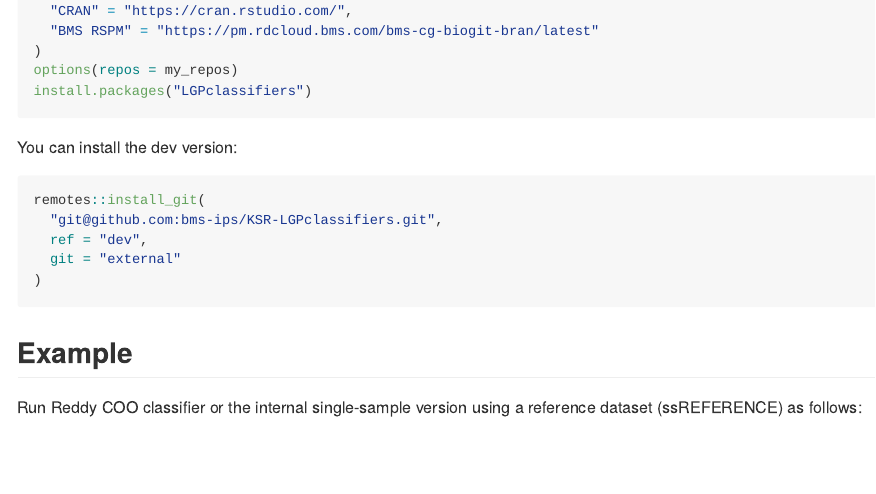
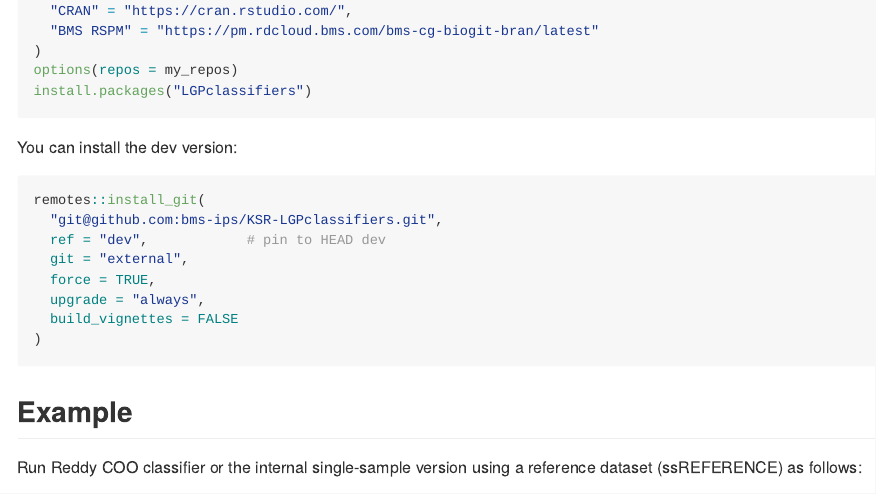
Before and after one commit to kyriakopou/LGPclassifiers, an R Markdown document (README.Rmd): the page in a window 1100 px wide, from 320 px down. The pictures show the output file README.md that the author committed with the source, drawn offline in the style of GitHub.

Commit message:
README -force installation of HEAD dev

````diff
--- a/README.Rmd
+++ b/README.Rmd
@@ -40,8 +40,11 @@ You can install the dev version:
 ```{r, eval = FALSE}
 remotes::install_git(
   "git@github.com:bms-ips/KSR-LGPclassifiers.git",
-  ref = "dev",
-  git = "external"
+  ref = "dev",            # pin to HEAD dev
+  git = "external",
+  force = TRUE,
+  upgrade = "always",
+  build_vignettes = FALSE
 )
 ```
 
````
Also changed, not shown: README.md.
